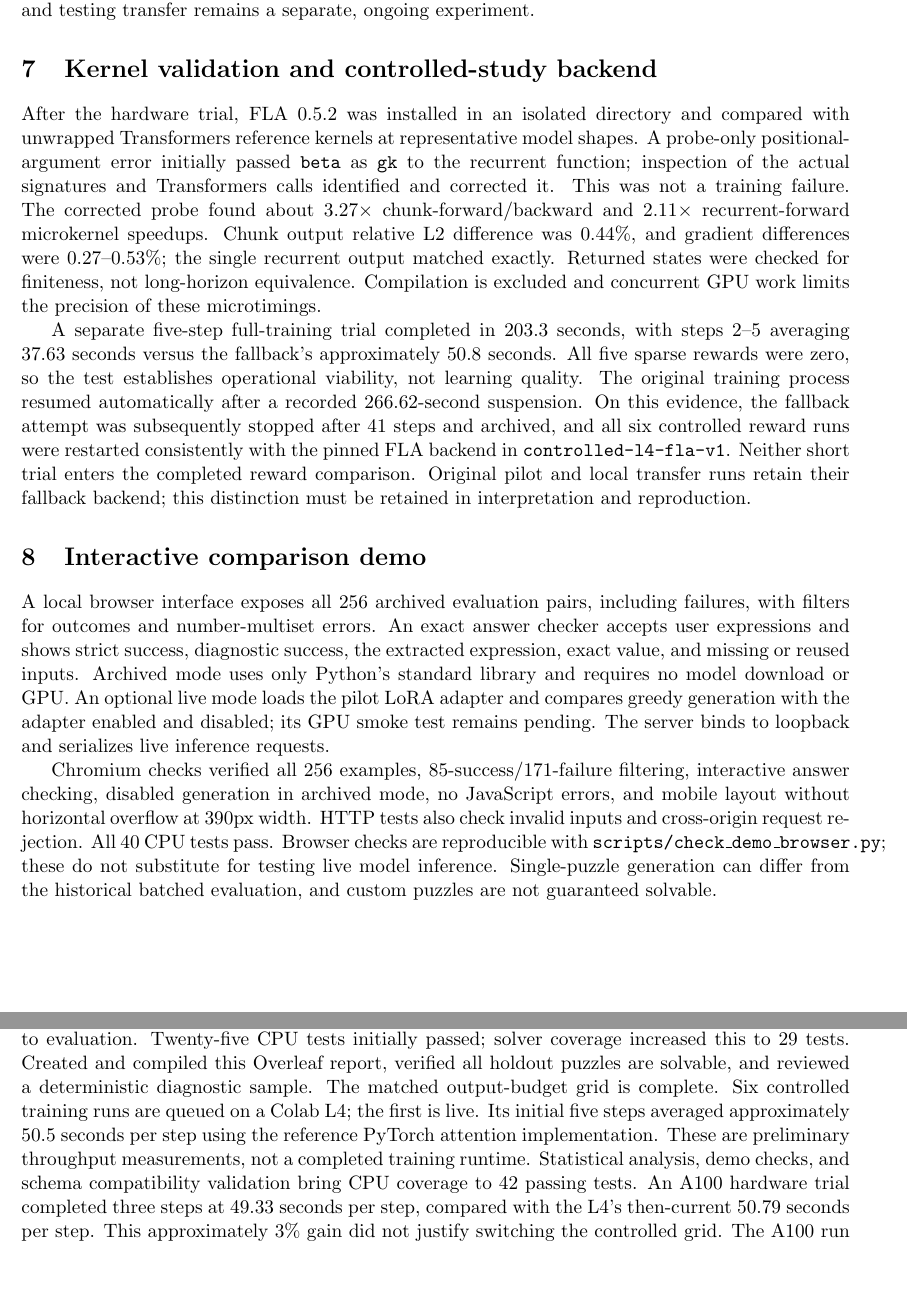
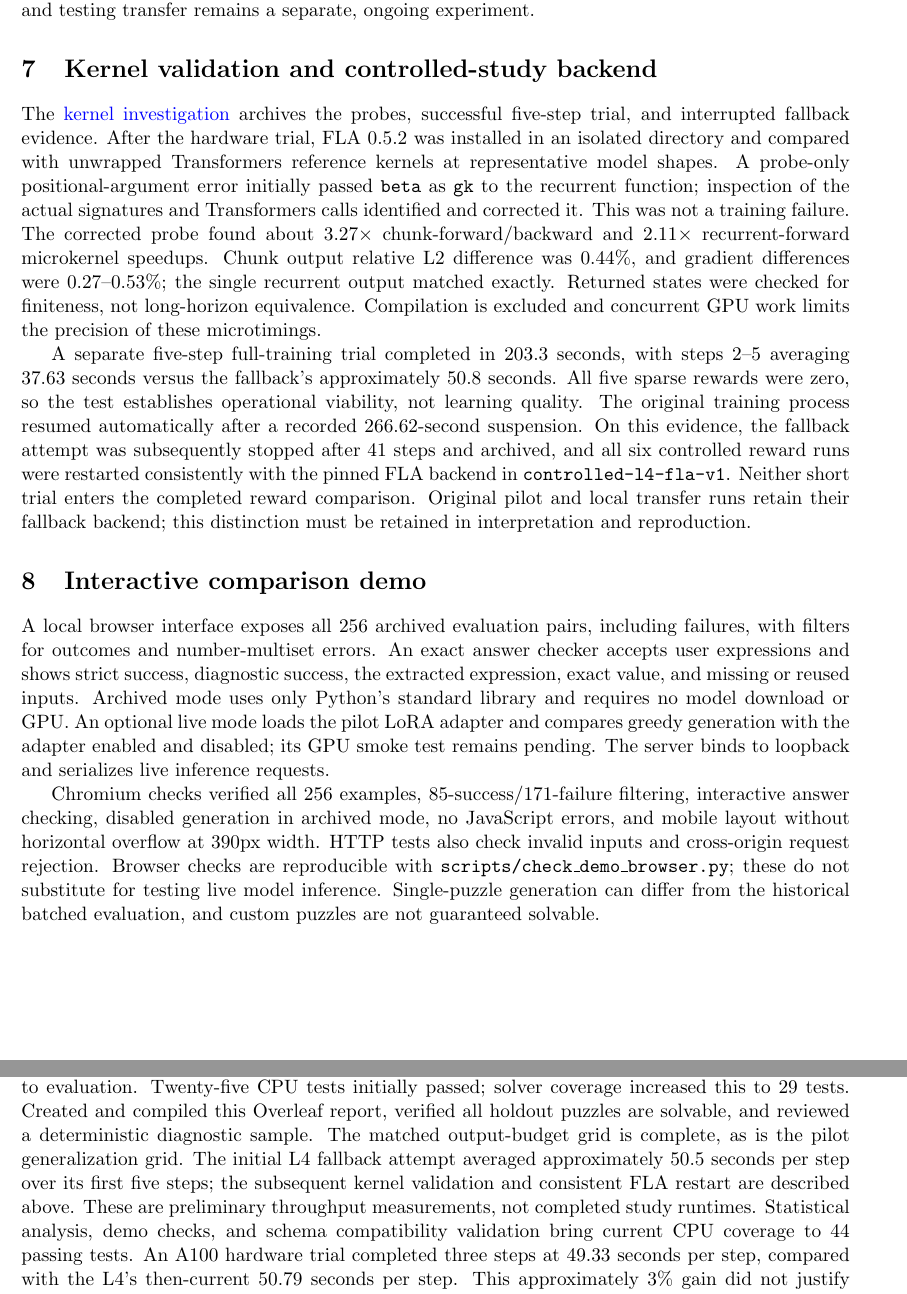
Before and after one commit to mohamedsobhi777/countdown-grpo, a LaTeX paper (report/main.tex): two parts of pages 5 and 6 of 6, joined at a grey line, cut so that both start at the same text, the shorter picture padded with empty space. Compiled offline with pdfLaTeX.

Commit message:
Link kernel artifacts and reconcile completed versus ongoing report sections

```diff
--- a/report/main.tex
+++ b/report/main.tex
@@ -215,6 +215,8 @@ Training only on three-number puzzles and testing transfer remains a separate,
 ongoing experiment.
 
 \section{Kernel validation and controlled-study backend}
+The \href{https://wandb.ai/mohamedsobhi777/countdown-grpo/runs/jk9p648k}{kernel investigation}
+archives the probes, successful five-step trial, and interrupted fallback evidence.
 After the hardware trial, FLA 0.5.2 was installed in an isolated directory and
 compared with unwrapped Transformers reference kernels at representative model
 shapes. A probe-only positional-argument error initially passed \texttt{beta} as
@@ -251,8 +253,7 @@ The server binds to loopback and serializes live inference requests.
 Chromium checks verified all 256 examples, 85-success/171-failure filtering,
 interactive answer checking, disabled generation in archived mode, no JavaScript
 errors, and mobile layout without horizontal overflow at 390px width. HTTP tests
-also check invalid inputs and cross-origin request rejection. All 40 CPU tests
-pass. Browser checks are reproducible with
+also check invalid inputs and cross-origin request rejection. Browser checks are reproducible with
 \texttt{scripts/check\_demo\_browser.py}; these do not substitute for testing live
 model inference. Single-puzzle generation can differ from the historical batched
 evaluation, and custom puzzles are not guaranteed solvable.
@@ -276,11 +277,12 @@ termination metadata and output-budget overrides to evaluation. Twenty-five CPU
 tests initially passed; solver coverage increased this to 29 tests. Created and
 compiled this Overleaf report, verified all holdout puzzles are solvable, and
 reviewed a deterministic diagnostic sample. The matched output-budget grid is
-complete. Six controlled training runs are queued on a Colab L4; the first is
-live. Its initial five steps averaged approximately 50.5 seconds per step using
-the reference PyTorch attention implementation. These are preliminary throughput
-measurements, not a completed training runtime. Statistical analysis, demo checks,
-and schema compatibility validation bring CPU coverage to 42 passing tests.
+complete, as is the pilot generalization grid. The initial L4 fallback attempt
+averaged approximately 50.5 seconds per step over its first five steps; the
+subsequent kernel validation and consistent FLA restart are described above.
+These are preliminary throughput measurements, not completed study runtimes.
+Statistical analysis, demo checks, and schema compatibility validation bring
+current CPU coverage to 44 passing tests.
 An A100 hardware trial completed three steps at 49.33 seconds per step, compared
 with the L4's then-current 50.79 seconds per step. This approximately 3\% gain
 did not justify switching the controlled grid. The A100 run was intentionally
```
Also changed, not shown: report/main.pdf, results/study/kernel-probe/README.md, report/main.tex (4 more changed lines), 2 other files.
